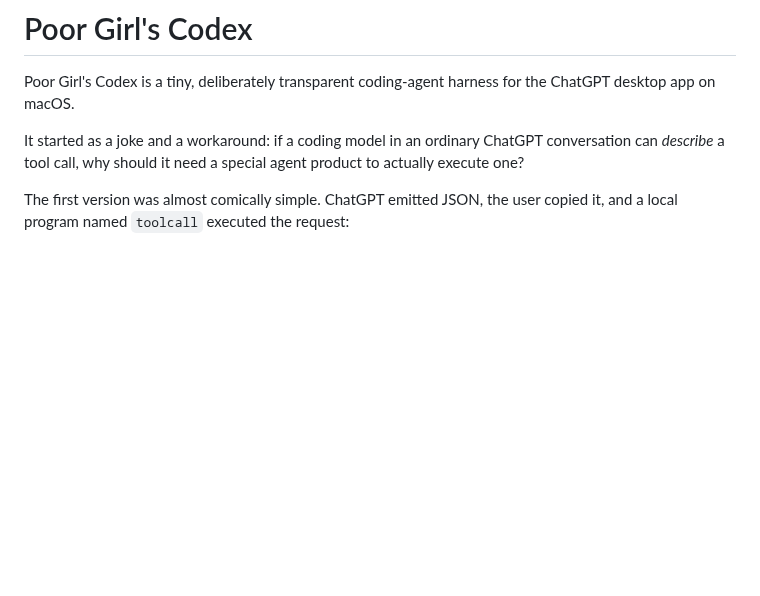
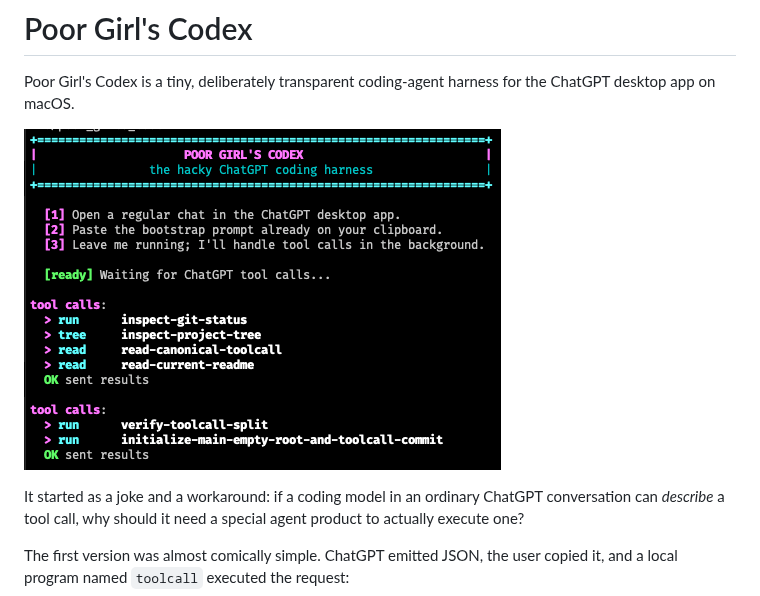
Before and after one commit to billiegoose/poor-girls-codex, a Markdown page: README.md, the part around one of its changes. GitHub-like rendering; pictures changed too: screenshot.png (added); blank space fills up the shorter version.

Commit message:
Add README visuals

```diff
--- a/README.md
+++ b/README.md
@@ -1,6 +1,8 @@
 # Poor Girl's Codex
 
 Poor Girl's Codex is a tiny, deliberately transparent coding-agent harness for the ChatGPT desktop app on macOS.
+
+![Poor Girl's Codex running in a terminal](screenshot.png)
 
 It started as a joke and a workaround: if a coding model in an ordinary ChatGPT conversation can *describe* a tool call, why should it need a special agent product to actually execute one?
 
```
Also changed, not shown: other parts of README.md (+11 -16 lines).
